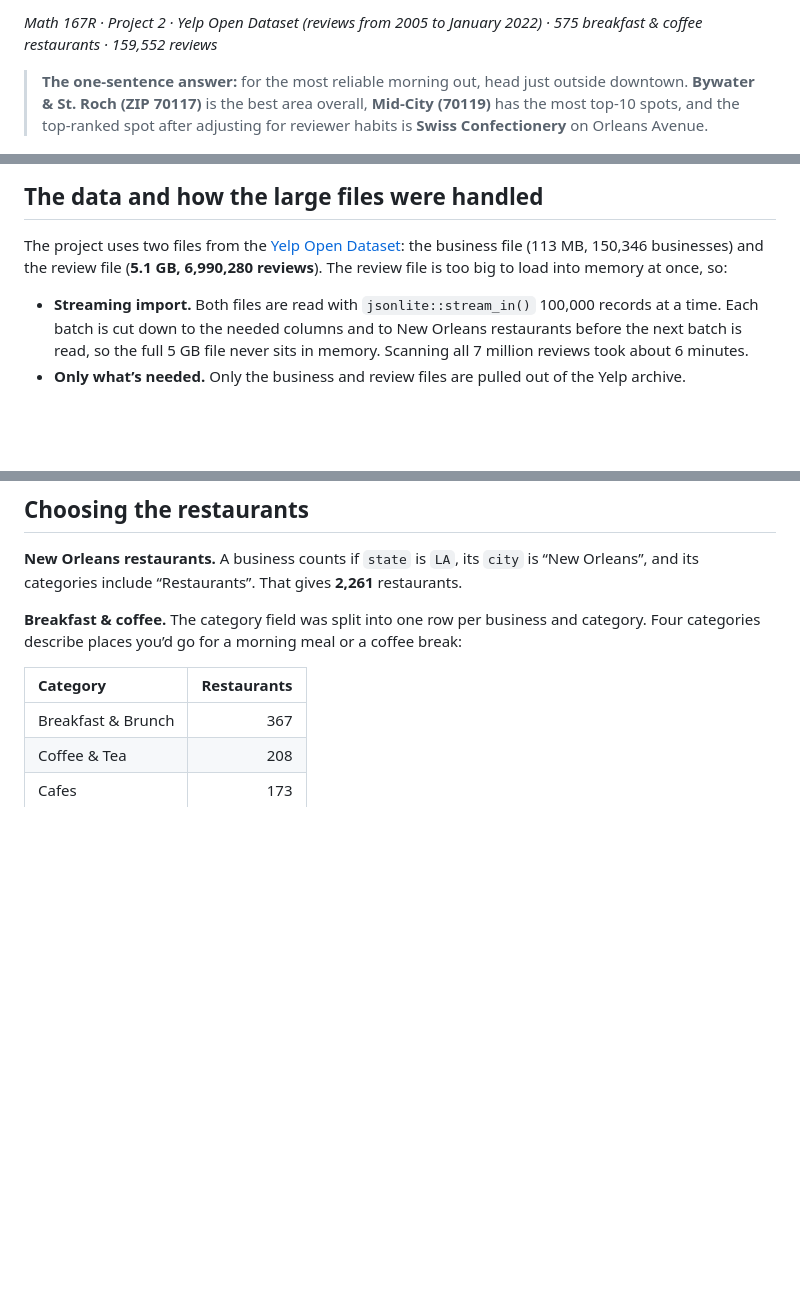
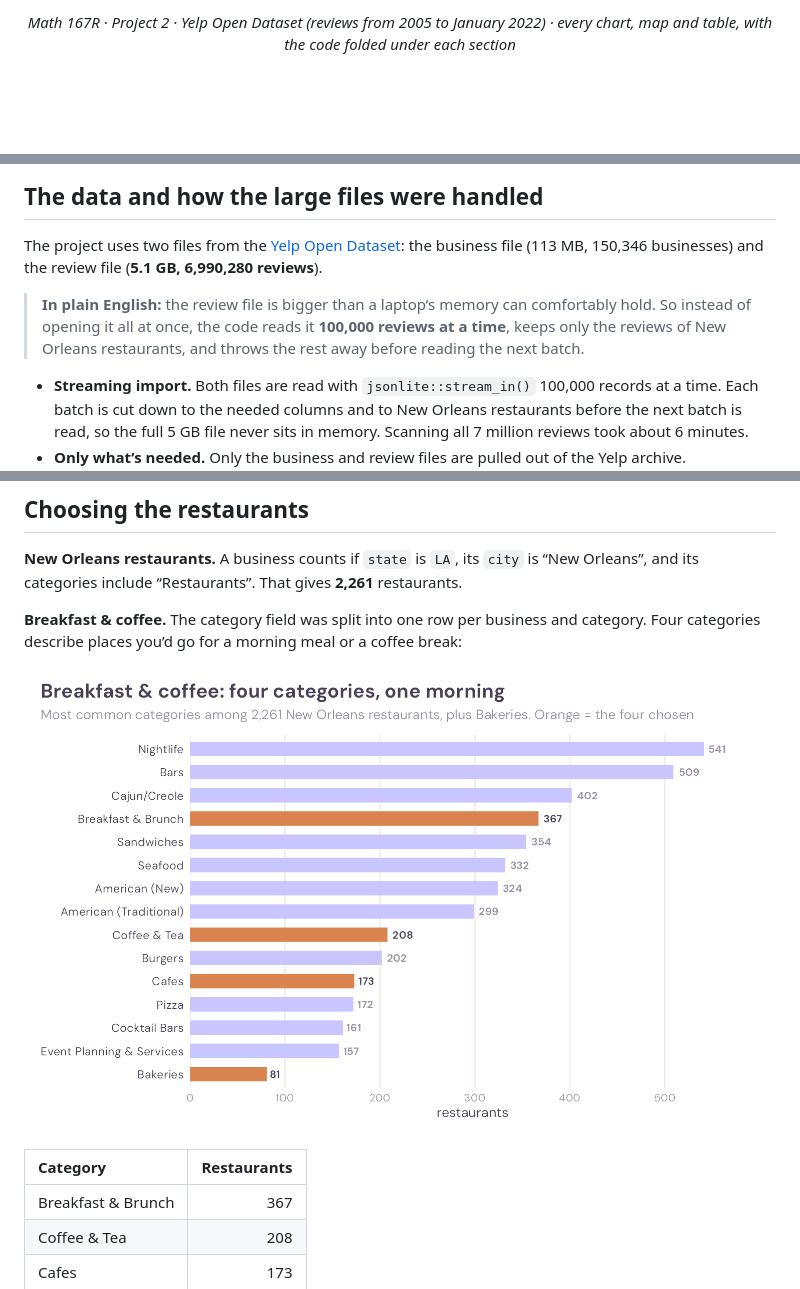
Before and after one commit to shivaliiii/yelp-new-orleans-project, a Markdown page: README.md, 3 parts joined by grey strips. GitHub-like rendering; pictures changed too: figures/category_chart.png (added); blank space fills up the shorter version.

```diff
--- a/README.md
+++ b/README.md
@@ -3,12 +6,5 @@
 
-*Math 167R · Project 2 · Yelp Open Dataset (reviews from 2005 to January
-2022) · 575 breakfast & coffee restaurants · 159,552 reviews*
-
-> **The one-sentence answer:** for the most reliable morning out, head
-> just outside downtown. **Bywater & St. Roch (ZIP 70117)** is the best
-> area overall, **Mid-City (70119)** has the most top-10 spots, and the
-> top-ranked spot after adjusting for reviewer habits is **Swiss
-> Confectionery** on Orleans Avenue.
+<p align="center"><i>Math 167R · Project 2 · Yelp Open Dataset (reviews from 2005 to January 2022) · every chart, map and table, with the code folded under each section</i></p>
 
 ![Map of the top 10 breakfast & coffee restaurants in New Orleans](figures/top10_map.png)
 
@@ -87,8 +85,13 @@ for a reliable average.
 The project uses two files from the [Yelp Open
 Dataset](https://business.yelp.com/data/resources/open-dataset/): the
 business file (113 MB, 150,346 businesses) and the review file
-(**5.1 GB, 6,990,280 reviews**). The review file is too big to load into
-memory at once, so:
+(**5.1 GB, 6,990,280 reviews**).
+
+> **In plain English:** the review file is bigger than a laptop’s memory
+> can comfortably hold. So instead of opening it all at once, the code
+> reads it **100,000 reviews at a time**, keeps only the reviews of New
+> Orleans restaurants, and throws the rest away before reading the next
+> batch.
 
 - **Streaming import.** Both files are read with `jsonlite::stream_in()`
   100,000 records at a time. Each batch is cut down to the needed
@@ -117,6 +120,8 @@ gives **2,261** restaurants.
 **Breakfast & coffee.** The category field was split into one row per
 business and category. Four categories describe places you’d go for a
 morning meal or a coffee break:
+
+![Most common restaurant categories, with the four breakfast and coffee categories highlighted](figures/category_chart.png)
 
 | Category | Restaurants |
 |:---|---:|
```
Also changed, not shown: other parts of README.md (+43 -22 lines), figures/header.png (added), figures/top10_chart.png (added), 14 other files.
